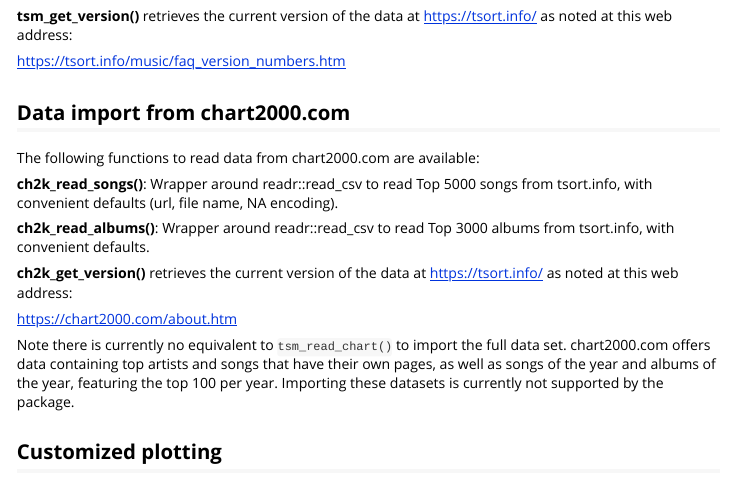
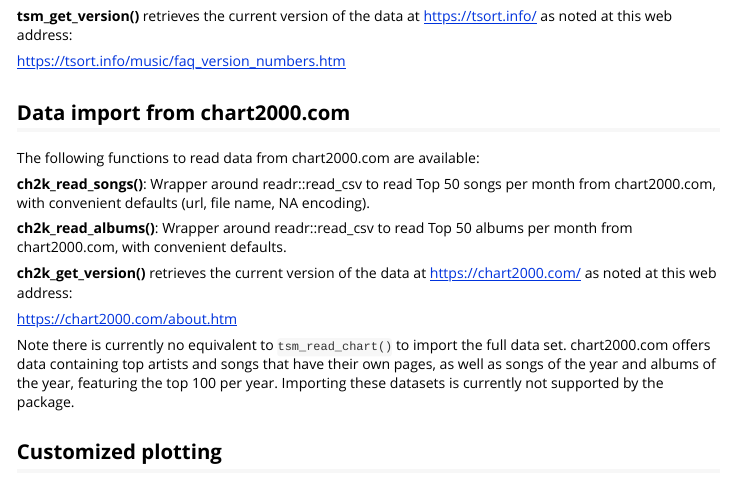
Before and after one commit to fjodor/tsortmusicr, an R Markdown document (vignettes/Intro_to_tsortmusicr.Rmd): the page in a window 1100 px wide, from 510 px down. Rendered offline with R 4.5, knitr and Pandoc, with nearby package versions; some code elsewhere in the file could not run offline; common packages that the code uses without loading them are loaded.

Commit message:
updated vignette

```diff
--- a/vignettes/Intro_to_tsortmusicr.Rmd
+++ b/vignettes/Intro_to_tsortmusicr.Rmd
@@ -48,11 +48,11 @@
 
 The following functions to read data from chart2000.com are available:
 
-**ch2k_read_songs()**: Wrapper around readr::read_csv to read Top 5000 songs from tsort.info, with convenient defaults (url, file name, NA encoding).
+**ch2k_read_songs()**: Wrapper around readr::read_csv to read Top 50 songs per month from chart2000.com, with convenient defaults (url, file name, NA encoding).
 
-**ch2k_read_albums()**: Wrapper around readr::read_csv to read Top 3000 albums from tsort.info, with convenient defaults.
+**ch2k_read_albums()**: Wrapper around readr::read_csv to read Top 50 albums per month from chart2000.com, with convenient defaults.
 
-**ch2k_get_version()** retrieves the current version of the data at https://tsort.info/ as noted at this web address:
+**ch2k_get_version()** retrieves the current version of the data at https://chart2000.com/ as noted at this web address:
 
 https://chart2000.com/about.htm
 
```
